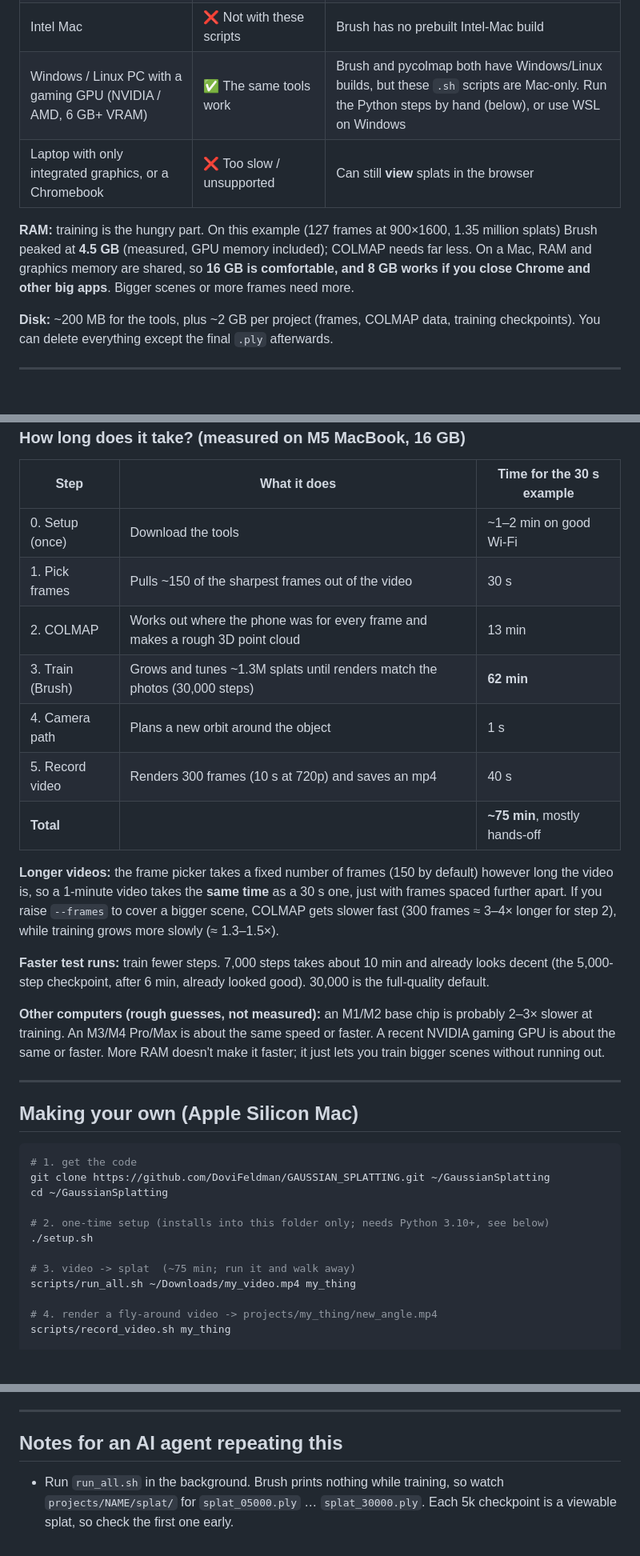
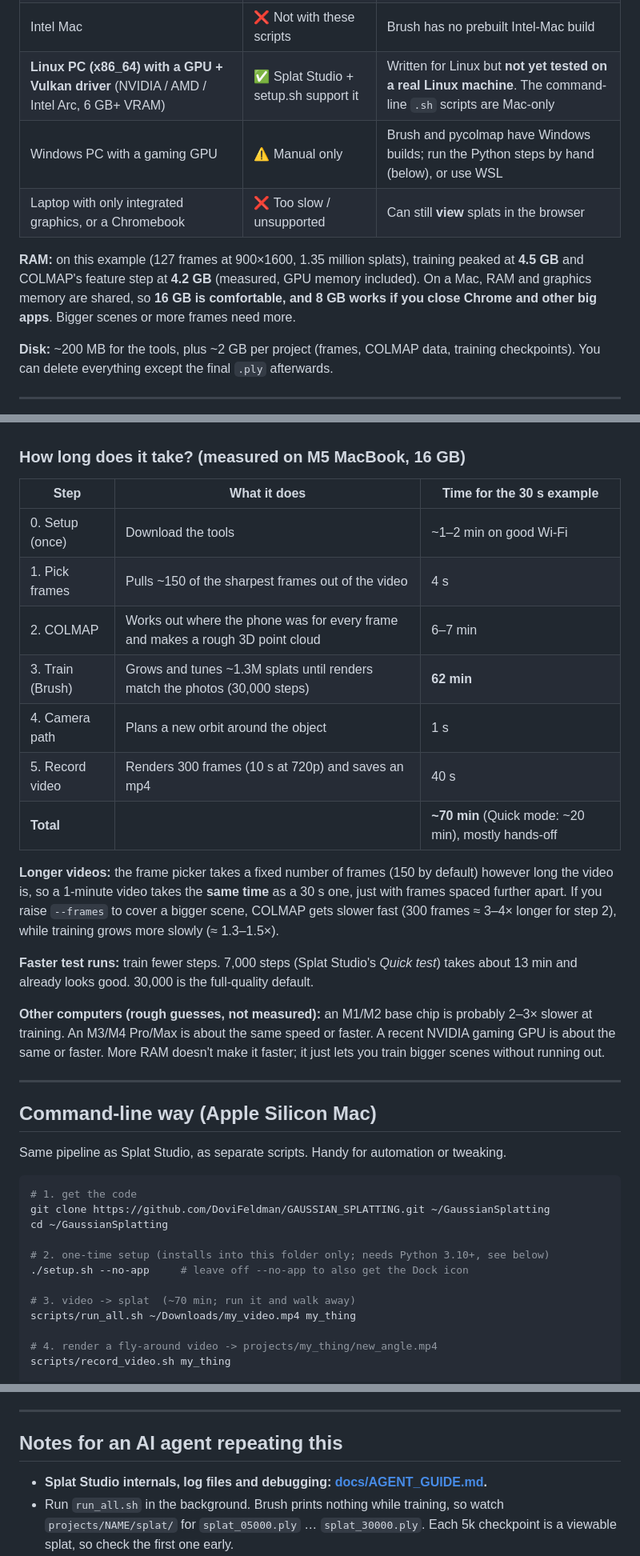
Before and after one commit to DoviFeldman/GAUSSIAN_SPLATTING, a Markdown page: README.md, 3 parts joined by grey strips. Shown at 80% size. GitHub-like rendering; blank space fills up the shorter version.

````diff
--- a/README.md
+++ b/README.md
@@ -45,12 +81,12 @@ The [Releases page](https://github.com/DoviFeldman/GAUSSIAN_SPLATTING/releases)
 | Apple Silicon Mac, 8 GB RAM | ⚠️ Should work | Training used 4.5 GB here. Close other apps; if it struggles, use fewer splats (see [Tuning](#tuning)) |
 | Intel Mac | ❌ Not with these scripts | Brush has no prebuilt Intel-Mac build |
-| Windows / Linux PC with a gaming GPU (NVIDIA / AMD, 6 GB+ VRAM) | ✅ The same tools work | Brush and pycolmap both have Windows/Linux builds, but these `.sh` scripts are Mac-only. Run the Python steps by hand (below), or use WSL on Windows |
+| **Linux PC (x86_64) with a GPU + Vulkan driver** (NVIDIA / AMD / Intel Arc, 6 GB+ VRAM) | ✅ Splat Studio + setup.sh support it | Written for Linux but **not yet tested on a real Linux machine**. The command-line `.sh` scripts are Mac-only |
+| Windows PC with a gaming GPU | ⚠️ Manual only | Brush and pycolmap have Windows builds; run the Python steps by hand (below), or use WSL |
 | Laptop with only integrated graphics, or a Chromebook | ❌ Too slow / unsupported | Can still **view** splats in the browser |
 
-**RAM:** training is the hungry part. On this example (127 frames at 900×1600, 1.35 million splats) Brush
-peaked at **4.5 GB** (measured, GPU memory included); COLMAP needs far less. On a Mac, RAM and graphics memory are
-shared, so **16 GB is comfortable, and 8 GB works if you close Chrome and other big apps**. Bigger scenes or
-more frames need more.
+**RAM:** on this example (127 frames at 900×1600, 1.35 million splats), training peaked at **4.5 GB** and COLMAP's
+feature step at **4.2 GB** (measured, GPU memory included). On a Mac, RAM and graphics memory are shared, so
+**16 GB is comfortable, and 8 GB works if you close Chrome and other big apps**. Bigger scenes or more frames need more.
 
 **Disk:** ~200 MB for the tools, plus ~2 GB per project (frames, COLMAP data, training checkpoints).
 You can delete everything except the final `.ply` afterwards.
@@ -71,20 +107,20 @@ You can delete everything except the final `.ply` afterwards.
 | Step | What it does | Time for the 30 s example |
 |---|---|---|
 | 0. Setup (once) | Download the tools | ~1–2 min on good Wi-Fi |
-| 1. Pick frames | Pulls ~150 of the sharpest frames out of the video | 30 s |
-| 2. COLMAP | Works out where the phone was for every frame and makes a rough 3D point cloud | 13 min |
+| 1. Pick frames | Pulls ~150 of the sharpest frames out of the video | 4 s |
+| 2. COLMAP | Works out where the phone was for every frame and makes a rough 3D point cloud | 6–7 min |
 | 3. Train (Brush) | Grows and tunes ~1.3M splats until renders match the photos (30,000 steps) | **62 min** |
 | 4. Camera path | Plans a new orbit around the object | 1 s |
 | 5. Record video | Renders 300 frames (10 s at 720p) and saves an mp4 | 40 s |
-| **Total** | | **~75 min**, mostly hands-off |
+| **Total** | | **~70 min** (Quick mode: ~20 min), mostly hands-off |
 
 **Longer videos:** the frame picker takes a fixed number of frames (150 by default) however long the video is, so a
 1-minute video takes the **same time** as a 30 s one, just with frames spaced further apart. If you raise
 `--frames` to cover a bigger scene, COLMAP gets slower fast (300 frames ≈ 3–4× longer for step 2), while training
 grows more slowly (≈ 1.3–1.5×).
 
-**Faster test runs:** train fewer steps. 7,000 steps takes about 10 min and already looks decent
-(the 5,000-step checkpoint, after 6 min, already looked good). 30,000 is the full-quality default.
+**Faster test runs:** train fewer steps. 7,000 steps (Splat Studio's *Quick test*) takes about 13 min and already looks
+good. 30,000 is the full-quality default.
 
 **Other computers (rough guesses, not measured):** an M1/M2 base chip is probably 2–3× slower at training.
 An M3/M4 Pro/Max is about the same speed or faster. A recent NVIDIA gaming GPU is about the same or faster. More
@@ -92,7 +128,9 @@ RAM doesn't make it faster; it just lets you train bigger scenes without running
 
 ---
 
-## Making your own (Apple Silicon Mac)
+## Command-line way (Apple Silicon Mac)
+
+Same pipeline as Splat Studio, as separate scripts. Handy for automation or tweaking.
 
 ```bash
 # 1. get the code
@@ -100,9 +138,9 @@ git clone https://github.com/DoviFeldman/GAUSSIAN_SPLATTING.git ~/GaussianSplatt
 cd ~/GaussianSplatting
 
 # 2. one-time setup (installs into this folder only; needs Python 3.10+, see below)
-./setup.sh
+./setup.sh --no-app     # leave off --no-app to also get the Dock icon
 
-# 3. video -> splat  (~75 min; run it and walk away)
+# 3. video -> splat  (~70 min; run it and walk away)
 scripts/run_all.sh ~/Downloads/my_video.mp4 my_thing
 
 # 4. render a fly-around video -> projects/my_thing/new_angle.mp4
@@ -216,6 +259,7 @@ Chrome command inside it is easy to adapt.)
 ---
 
 ## Notes for an AI agent repeating this
+- **Splat Studio internals, log files and debugging: [docs/AGENT_GUIDE.md](docs/AGENT_GUIDE.md).**
 - Run `run_all.sh` in the background. Brush prints nothing while training, so watch `projects/NAME/splat/` for
   `splat_05000.ply` … `splat_30000.ply`. Each 5k checkpoint is a viewable splat, so check the first one early.
 - On slow internet, avoid `brew install colmap` (~100 dependencies, including Qt and gcc). pycolmap is a single 20 MB wheel.
````
Also changed, not shown: other parts of README.md (+45 -4 lines), docs/AGENT_GUIDE.md (added, +93 -0 lines), docs/studio.jpg (added), 17 other files.
